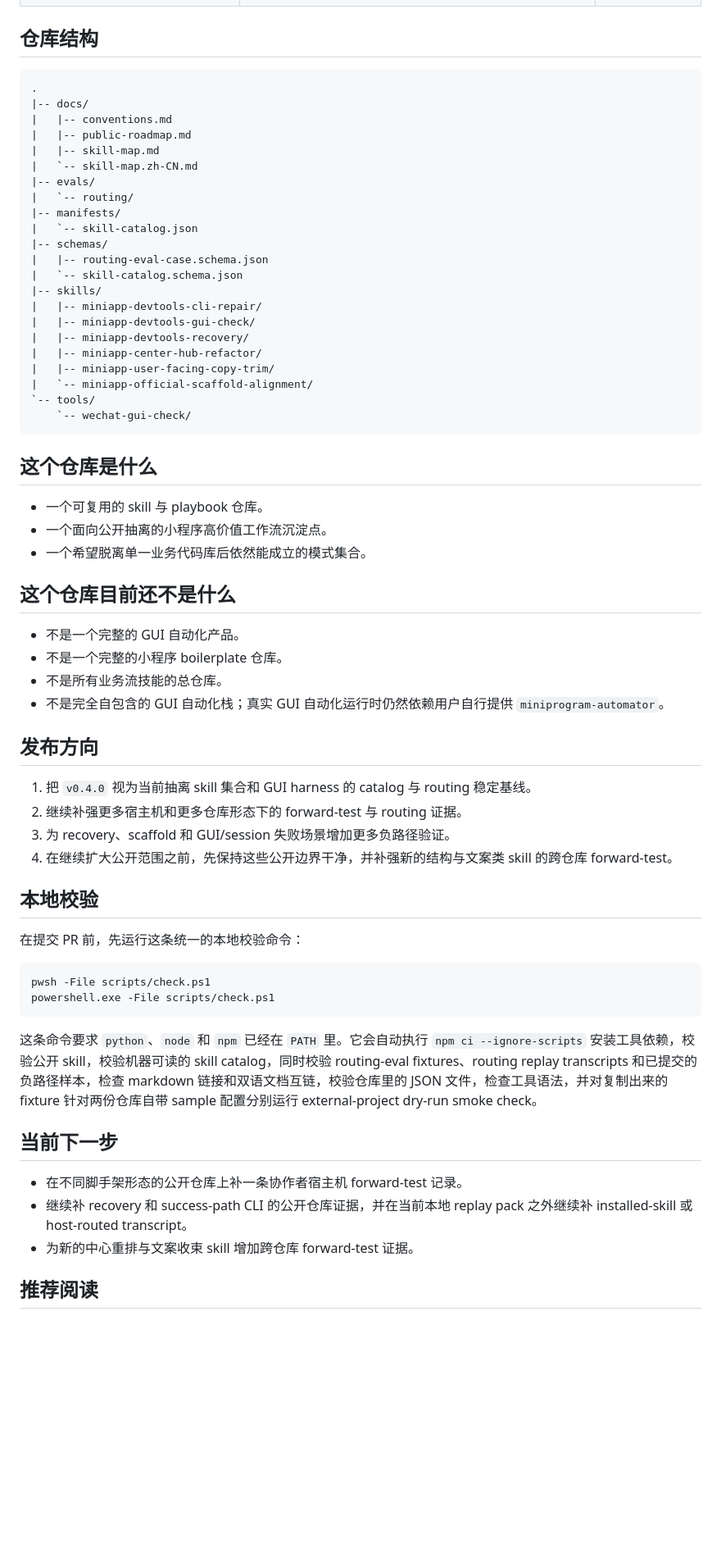
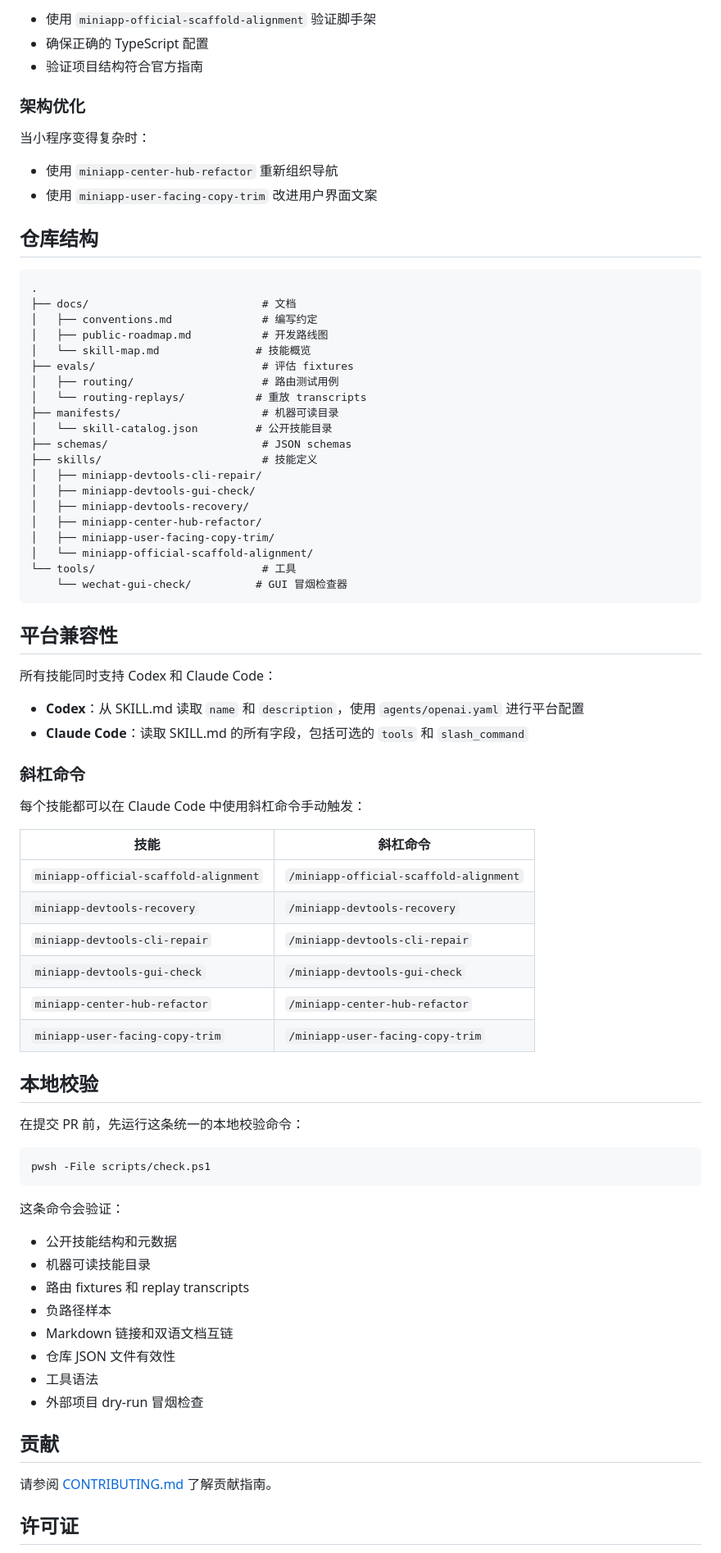
Before and after one commit to Sun-sunshine06/miniprogram-skills, a Markdown page: README.zh-CN.md, the part around one of its changes. Shown at 82% size. Rendered like a GitHub page; blank space fills up the shorter version.

````diff
--- a/README.zh-CN.md
+++ b/README.zh-CN.md
@@ -32,50 +78,58 @@
+- 使用 `miniapp-official-scaffold-alignment` 验证脚手架
+- 确保正确的 TypeScript 配置
+- 验证项目结构符合官方指南
+
+### 架构优化
+
+当小程序变得复杂时：
+
+- 使用 `miniapp-center-hub-refactor` 重新组织导航
+- 使用 `miniapp-user-facing-copy-trim` 改进用户界面文案
 
 ## 仓库结构
 
 ```text
 .
-|-- docs/
-|   |-- conventions.md
-|   |-- public-roadmap.md
-|   |-- skill-map.md
-|   `-- skill-map.zh-CN.md
-|-- evals/
-|   `-- routing/
-|-- manifests/
-|   `-- skill-catalog.json
-|-- schemas/
-|   |-- routing-eval-case.schema.json
-|   `-- skill-catalog.schema.json
-|-- skills/
-|   |-- miniapp-devtools-cli-repair/
-|   |-- miniapp-devtools-gui-check/
-|   |-- miniapp-devtools-recovery/
-|   |-- miniapp-center-hub-refactor/
-|   |-- miniapp-user-facing-copy-trim/
-|   `-- miniapp-official-scaffold-alignment/
-`-- tools/
-    `-- wechat-gui-check/
+├── docs/                           # 文档
+│   ├── conventions.md              # 编写约定
+│   ├── public-roadmap.md           # 开发路线图
+│   └── skill-map.md               # 技能概览
+├── evals/                          # 评估 fixtures
+│   ├── routing/                    # 路由测试用例
+│   └── routing-replays/           # 重放 transcripts
+├── manifests/                      # 机器可读目录
+│   └── skill-catalog.json         # 公开技能目录
+├── schemas/                        # JSON schemas
+├── skills/                         # 技能定义
+│   ├── miniapp-devtools-cli-repair/
+│   ├── miniapp-devtools-gui-check/
+│   ├── miniapp-devtools-recovery/
+│   ├── miniapp-center-hub-refactor/
+│   ├── miniapp-user-facing-copy-trim/
+│   └── miniapp-official-scaffold-alignment/
+└── tools/                          # 工具
+    └── wechat-gui-check/          # GUI 冒烟检查器
 ```
 
-## 这个仓库是什么
+## 平台兼容性
 
-- 一个可复用的 skill 与 playbook 仓库。
-- 一个面向公开抽离的小程序高价值工作流沉淀点。
-- 一个希望脱离单一业务代码库后依然能成立的模式集合。
+所有技能同时支持 Codex 和 Claude Code：
 
-## 这个仓库目前还不是什么
+- **Codex**：从 SKILL.md 读取 `name` 和 `description`，使用 `agents/openai.yaml` 进行平台配置
+- **Claude Code**：读取 SKILL.md 的所有字段，包括可选的 `tools` 和 `slash_command`
 
-- 不是一个完整的 GUI 自动化产品。
-- 不是一个完整的小程序 boilerplate 仓库。
-- 不是所有业务流技能的总仓库。
-- 不是完全自包含的 GUI 自动化栈；真实 GUI 自动化运行时仍然依赖用户自行提供 `miniprogram-automator`。
+### 斜杠命令
 
-## 发布方向
+每个技能都可以在 Claude Code 中使用斜杠命令手动触发：
 
-1. 把 `v0.4.0` 视为当前抽离 skill 集合和 GUI harness 的 catalog 与 routing 稳定基线。
-2. 继续补强更多宿主机和更多仓库形态下的 forward-test 与 routing 证据。
-3. 为 recovery、scaffold 和 GUI/session 失败场景增加更多负路径验证。
-4. 在继续扩大公开范围之前，先保持这些公开边界干净，并补强新的结构与文案类 skill 的跨仓库 forward-test。
+| 技能 | 斜杠命令 |
+|------|----------|
+| `miniapp-official-scaffold-alignment` | `/miniapp-official-scaffold-alignment` |
+| `miniapp-devtools-recovery` | `/miniapp-devtools-recovery` |
+| `miniapp-devtools-cli-repair` | `/miniapp-devtools-cli-repair` |
+| `miniapp-devtools-gui-check` | `/miniapp-devtools-gui-check` |
+| `miniapp-center-hub-refactor` | `/miniapp-center-hub-refactor` |
+| `miniapp-user-facing-copy-trim` | `/miniapp-user-facing-copy-trim` |
 
 ## 本地校验
 
@@ -83,16 +137,21 @@
 
 ```powershell
 pwsh -File scripts/check.ps1
-powershell.exe -File scripts/check.ps1
 ```
 
-这条命令要求 `python`、`node` 和 `npm` 已经在 `PATH` 里。它会自动执行 `npm ci --ignore-scripts` 安装工具依赖，校验公开 skill，校验机器可读的 skill catalog，同时校验 routing-eval fixtures、routing replay transcripts 和已提交的负路径样本，检查 markdown 链接和双语文档互链，校验仓库里的 JSON 文件，检查工具语法，并对复制出来的 fixture 针对两份仓库自带 sample 配置分别运行 external-project dry-run smoke check。
+这条命令会验证：
+- 公开技能结构和元数据
+- 机器可读技能目录
+- 路由 fixtures 和 replay transcripts
+- 负路径样本
+- Markdown 链接和双语文档互链
+- 仓库 JSON 文件有效性
+- 工具语法
+- 外部项目 dry-run 冒烟检查
 
-## 当前下一步
+## 贡献
 
-- 在不同脚手架形态的公开仓库上补一条协作者宿主机 forward-test 记录。
-- 继续补 recovery 和 success-path CLI 的公开仓库证据，并在当前本地 replay pack 之外继续补 installed-skill 或 host-routed transcript。
-- 为新的中心重排与文案收束 skill 增加跨仓库 forward-test 证据。
+请参阅 [CONTRIBUTING.md](./CONTRIBUTING.md) 了解贡献指南。
 
-## 推荐阅读
+## 许可证
 
````
Also changed, not shown: other parts of README.zh-CN.md (+77 -39 lines), README.md (+131 -65 lines).
